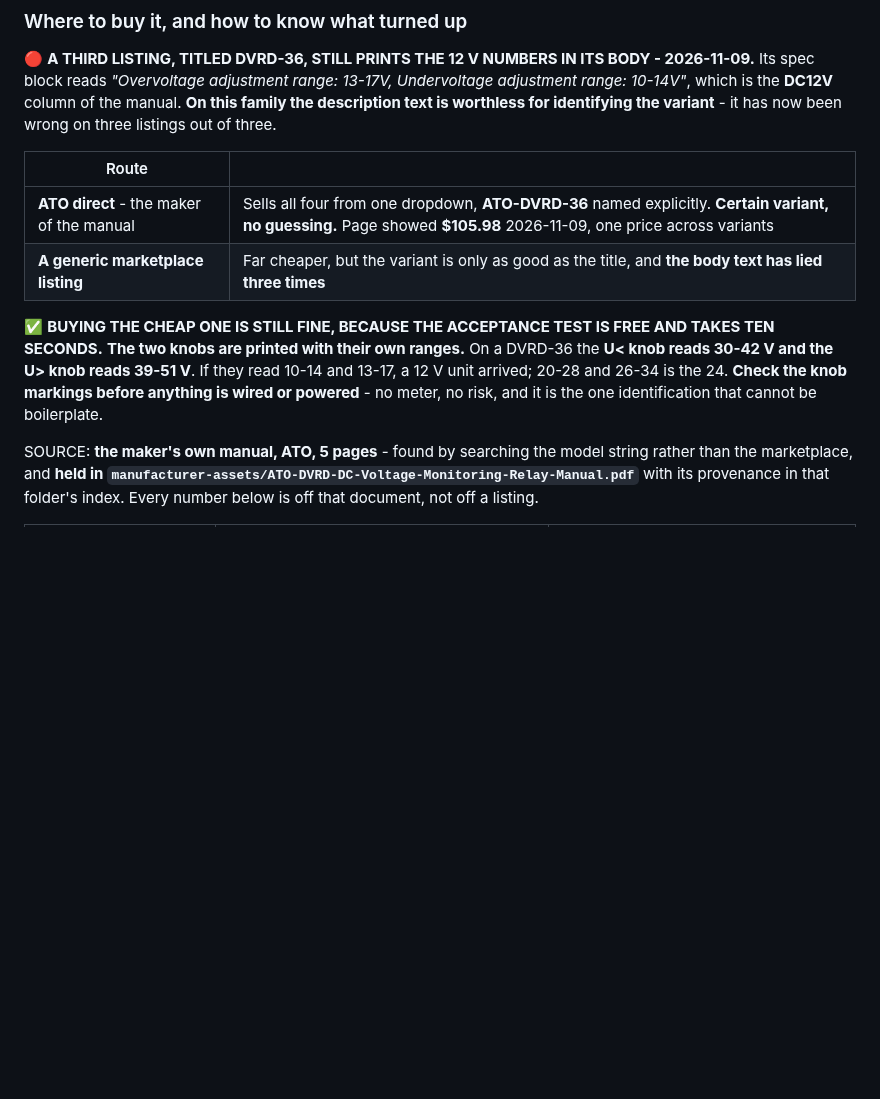
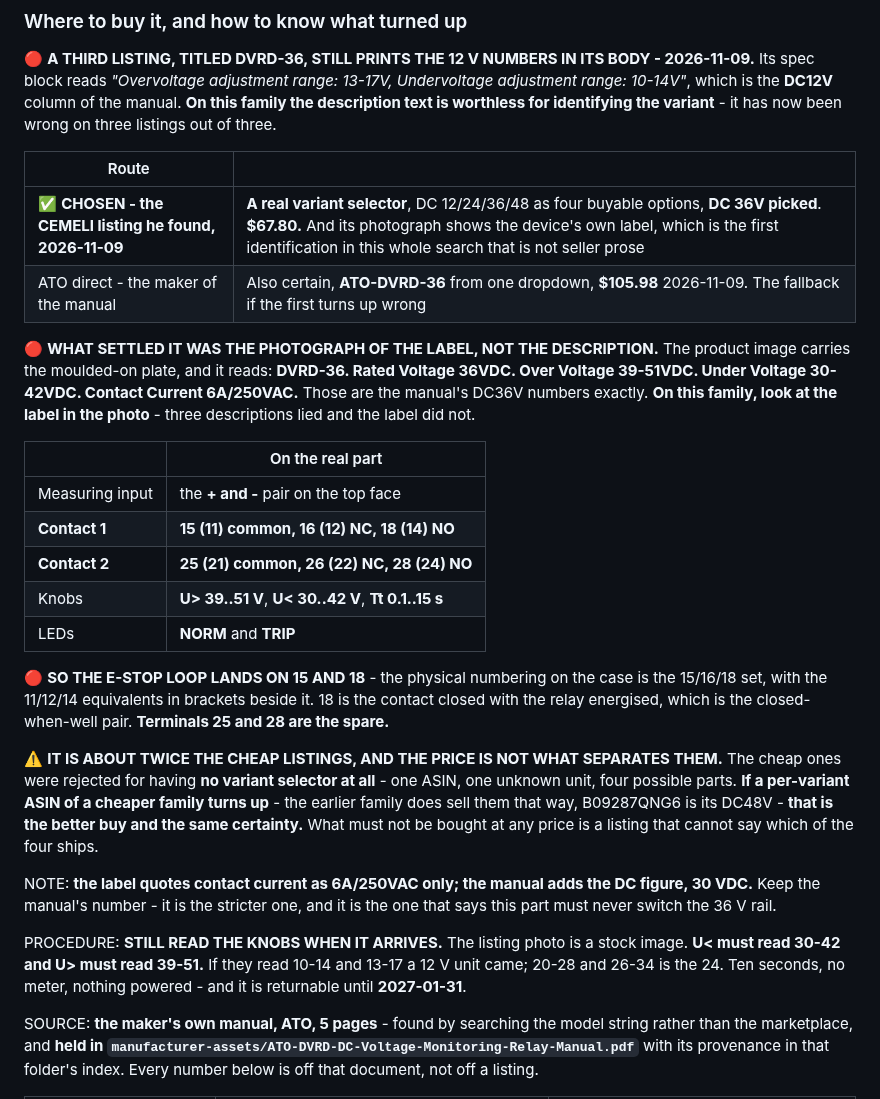
Before and after one commit to ioSenderV2/CNCBuild, a Markdown page: wiring/cabinet-power-and-grounding.md, the part around the change. GitHub-like rendering; blank space fills up the shorter version.

Commit message:
The label in the photo settled it - DVRD-36, and the e-stop lands on 15 and 18
He found a listing with a real variant selector, DC 12/24/36/48 as four
buyable options, DC 36V picked, CEMELI, $67.80. What settled it was not the
description - that has lied three times out of three - but THE PHOTOGRAPH OF
THE DEVICE LABEL, which reads DVRD-36, Rated Voltage 36VDC, Over Voltage
39-51VDC, Under Voltage 30-42VDC. The manual's DC36V column exactly.

The real part is numbered 15/16/18 and 25/26/28 with the 11/12/14 and
21/22/24 equivalents in brackets, so the guidance sharpens: THE E-STOP LOOP
LANDS ON 15 AND 18. 18 is the contact closed with the relay energised, which
is the closed-when-well pair; 25 and 28 are the spare. Measuring input is
the + and - pair on the top face.

On the price, since it is about twice the cheap listings: PRICE IS NOT WHAT
SEPARATED THEM. The cheap ones were rejected for having no variant selector
at all - one ASIN, one unknown unit, four possible parts. A per-variant ASIN
of a cheaper family would be the better buy at the same certainty, and that
family does sell them that way. What must not be bought at any price is a
listing that cannot say which of the four ships.

Knob check stays as the arrival procedure - the listing photo is a stock
image - and the unit is returnable until 2027-01-31.

Co-Authored-By: Claude Opus 5 (1M context) <noreply@anthropic.com>

```diff
--- a/wiring/cabinet-power-and-grounding.md
+++ b/wiring/cabinet-power-and-grounding.md
@@ -561,14 +561,39 @@ identifying the variant** - it has now been wrong on three listings out of three
 
 | Route | |
 |---|---|
-| **ATO direct** - the maker of the manual | Sells all four from one dropdown, **ATO-DVRD-36** named explicitly. **Certain variant, no guessing.** Page showed **$105.98** 2026-11-09, one price across variants |
-| **A generic marketplace listing** | Far cheaper, but the variant is only as good as the title, and **the body text has lied three times** |
-
-✅ **BUYING THE CHEAP ONE IS STILL FINE, BECAUSE THE ACCEPTANCE TEST IS FREE AND TAKES TEN SECONDS.**
-**The two knobs are printed with their own ranges.** On a DVRD-36 the **U< knob reads 30-42 V and
-the U> knob reads 39-51 V**. If they read 10-14 and 13-17, a 12 V unit arrived; 20-28 and 26-34 is
-the 24. **Check the knob markings before anything is wired or powered** - no meter, no risk, and it
-is the one identification that cannot be boilerplate.
+| ✅ **CHOSEN - the CEMELI listing he found, 2026-11-09** | **A real variant selector**, DC 12/24/36/48 as four buyable options, **DC 36V picked**. **$67.80.** And its photograph shows the device's own label, which is the first identification in this whole search that is not seller prose |
+| ATO direct - the maker of the manual | Also certain, **ATO-DVRD-36** from one dropdown, **$105.98** 2026-11-09. The fallback if the first turns up wrong |
+
+🔴 **WHAT SETTLED IT WAS THE PHOTOGRAPH OF THE LABEL, NOT THE DESCRIPTION.** The product image
+carries the moulded-on plate, and it reads: **DVRD-36. Rated Voltage 36VDC. Over Voltage 39-51VDC.
+Under Voltage 30-42VDC. Contact Current 6A/250VAC.** Those are the manual's DC36V numbers exactly.
+**On this family, look at the label in the photo** - three descriptions lied and the label did not.
+
+| | On the real part |
+|---|---|
+| Measuring input | the **+ and -** pair on the top face |
+| **Contact 1** | **15 (11) common, 16 (12) NC, 18 (14) NO** |
+| **Contact 2** | **25 (21) common, 26 (22) NC, 28 (24) NO** |
+| Knobs | **U> 39..51 V**, **U< 30..42 V**, **Tt 0.1..15 s** |
+| LEDs | **NORM** and **TRIP** |
+
+🔴 **SO THE E-STOP LOOP LANDS ON 15 AND 18** - the physical numbering on the case is the 15/16/18
+set, with the 11/12/14 equivalents in brackets beside it. 18 is the contact closed with the relay
+energised, which is the closed-when-well pair. **Terminals 25 and 28 are the spare.**
+
+⚠️ **IT IS ABOUT TWICE THE CHEAP LISTINGS, AND THE PRICE IS NOT WHAT SEPARATES THEM.** The cheap
+ones were rejected for having **no variant selector at all** - one ASIN, one unknown unit, four
+possible parts. **If a per-variant ASIN of a cheaper family turns up** - the earlier family does
+sell them that way, B09287QNG6 is its DC48V - **that is the better buy and the same certainty.**
+What must not be bought at any price is a listing that cannot say which of the four ships.
+
+NOTE: **the label quotes contact current as 6A/250VAC only; the manual adds the DC figure, 30 VDC.**
+Keep the manual's number - it is the stricter one, and it is the one that says this part must never
+switch the 36 V rail.
+
+PROCEDURE: **STILL READ THE KNOBS WHEN IT ARRIVES.** The listing photo is a stock image. **U< must
+read 30-42 and U> must read 39-51.** If they read 10-14 and 13-17 a 12 V unit came; 20-28 and 26-34
+is the 24. Ten seconds, no meter, nothing powered - and it is returnable until **2027-01-31**.
 
 SOURCE: **the maker's own manual, ATO, 5 pages** - found by searching the model string rather than
 the marketplace, and **held in `manufacturer-assets/ATO-DVRD-DC-Voltage-Monitoring-Relay-Manual.pdf`**
```
